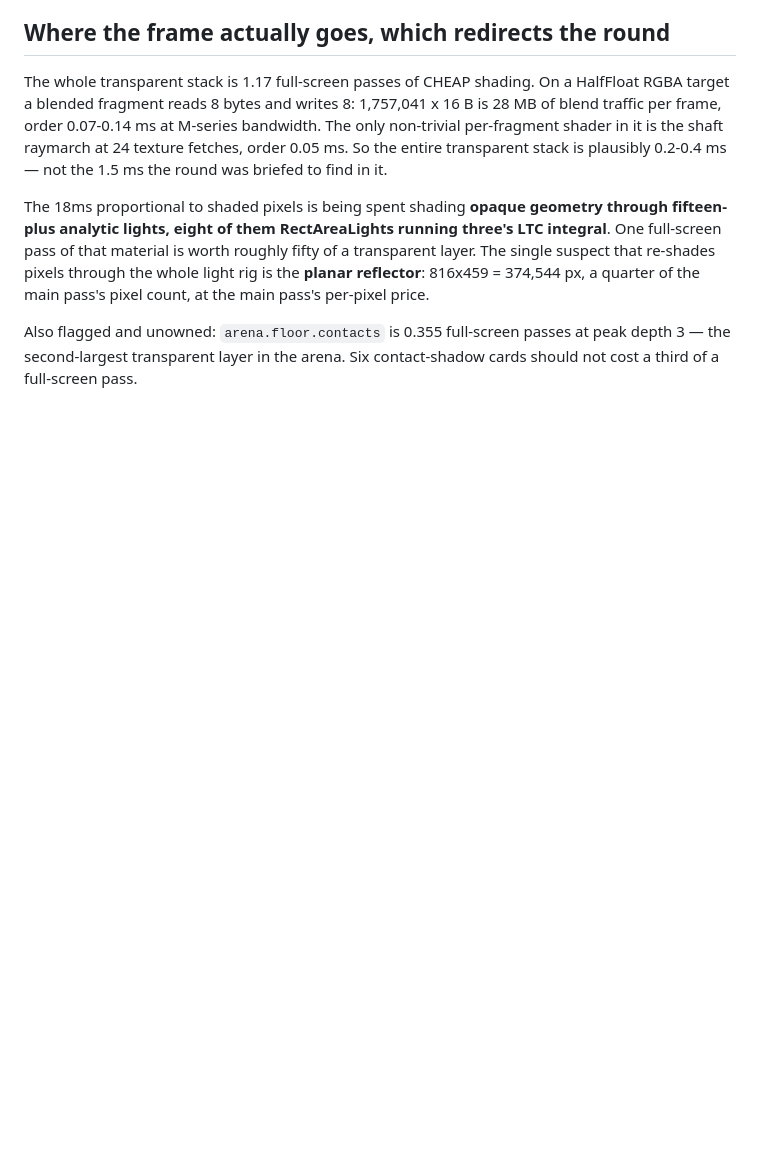
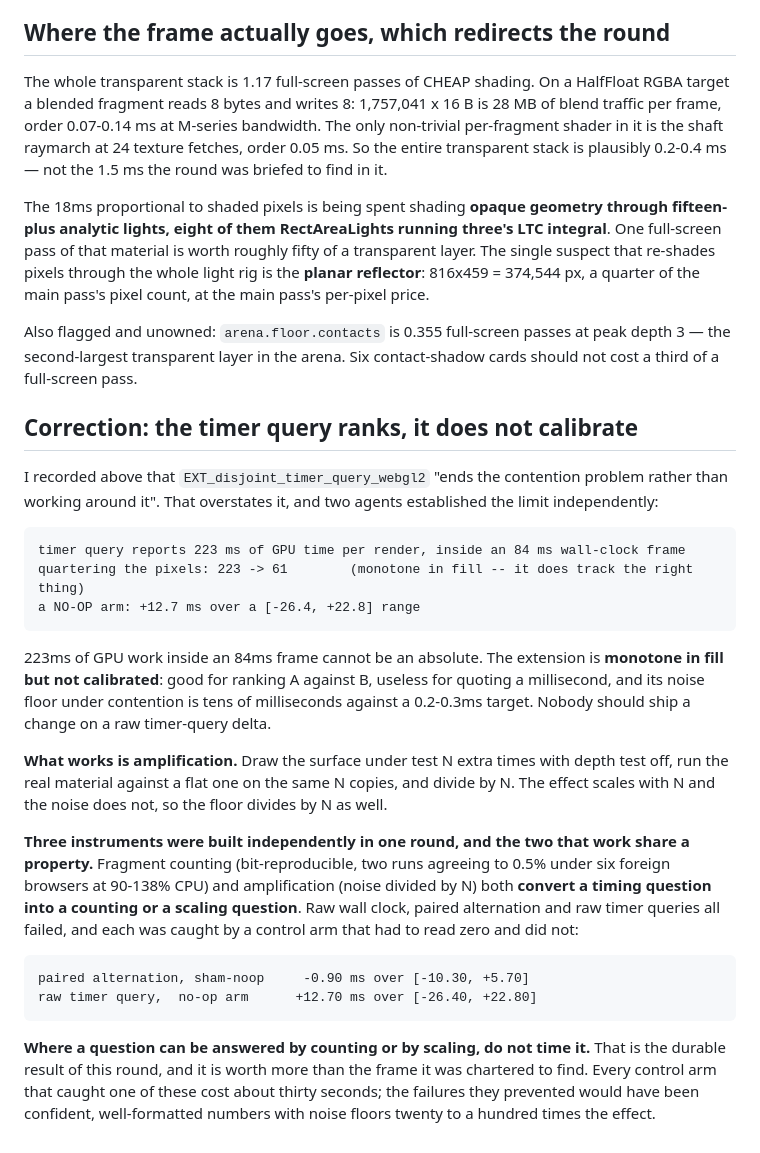
Before and after one commit to tecsteps/knockbots, a Markdown page: docs/PROFILING.md, the part around the change. Rendered like a GitHub page; blank space fills up the shorter version.

Commit message:
Correct the timer-query claim: monotone in fill, not calibrated
I recorded that GPU timer queries end the contention problem. They do not. Two
agents independently measured 223ms of GPU time reported inside an 84ms
wall-clock frame -- impossible as an absolute -- while correctly tracking fill
(223 -> 61 on quartering the pixels). A no-op arm read +12.7ms over a [-26.4,
+22.8] range. Usable for ranking, not for quoting a millisecond, with a noise
floor of tens of ms against a 0.2-0.3ms target.

What works is amplification: draw the surface N extra times with depth test off,
compare real against flat material on the same N copies, divide by N. Effect
scales with N, noise does not.

Three instruments were built independently in one round and the two that work
share a property -- fragment counting and amplification both convert a TIMING
question into a COUNTING or SCALING question. Wall clock, paired alternation and
raw timer queries all failed, each caught by a control arm that had to read zero
and did not. Every one of those controls cost about thirty seconds; the failures
they prevented would have been confident, well-formatted numbers with noise
floors twenty to a hundred times the effect.

Co-Authored-By: Claude Opus 5 (1M context) <noreply@anthropic.com>
Claude-Session: https://claude.ai/code/session_01CM2TMEXcEv9mMb6VhqbBZm

````diff
--- a/docs/PROFILING.md
+++ b/docs/PROFILING.md
@@ -1712,3 +1712,39 @@ pass's pixel count, at the main pass's per-pixel price.
 Also flagged and unowned: `arena.floor.contacts` is 0.355 full-screen passes at peak depth 3 — the
 second-largest transparent layer in the arena. Six contact-shadow cards should not cost a third of a
 full-screen pass.
+
+## Correction: the timer query ranks, it does not calibrate
+
+I recorded above that `EXT_disjoint_timer_query_webgl2` "ends the contention problem rather than
+working around it". That overstates it, and two agents established the limit independently:
+
+```
+timer query reports 223 ms of GPU time per render, inside an 84 ms wall-clock frame
+quartering the pixels: 223 -> 61        (monotone in fill -- it does track the right thing)
+a NO-OP arm: +12.7 ms over a [-26.4, +22.8] range
+```
+
+223ms of GPU work inside an 84ms frame cannot be an absolute. The extension is **monotone in fill but
+not calibrated**: good for ranking A against B, useless for quoting a millisecond, and its noise floor
+under contention is tens of milliseconds against a 0.2-0.3ms target. Nobody should ship a change on a
+raw timer-query delta.
+
+**What works is amplification.** Draw the surface under test N extra times with depth test off, run
+the real material against a flat one on the same N copies, and divide by N. The effect scales with N
+and the noise does not, so the floor divides by N as well.
+
+**Three instruments were built independently in one round, and the two that work share a property.**
+Fragment counting (bit-reproducible, two runs agreeing to 0.5% under six foreign browsers at 90-138%
+CPU) and amplification (noise divided by N) both **convert a timing question into a counting or a
+scaling question**. Raw wall clock, paired alternation and raw timer queries all failed, and each was
+caught by a control arm that had to read zero and did not:
+
+```
+paired alternation, sham-noop     -0.90 ms over [-10.30, +5.70]
+raw timer query,  no-op arm      +12.70 ms over [-26.40, +22.80]
+```
+
+**Where a question can be answered by counting or by scaling, do not time it.** That is the durable
+result of this round, and it is worth more than the frame it was chartered to find. Every control arm
+that caught one of these cost about thirty seconds; the failures they prevented would have been
+confident, well-formatted numbers with noise floors twenty to a hundred times the effect.
````
